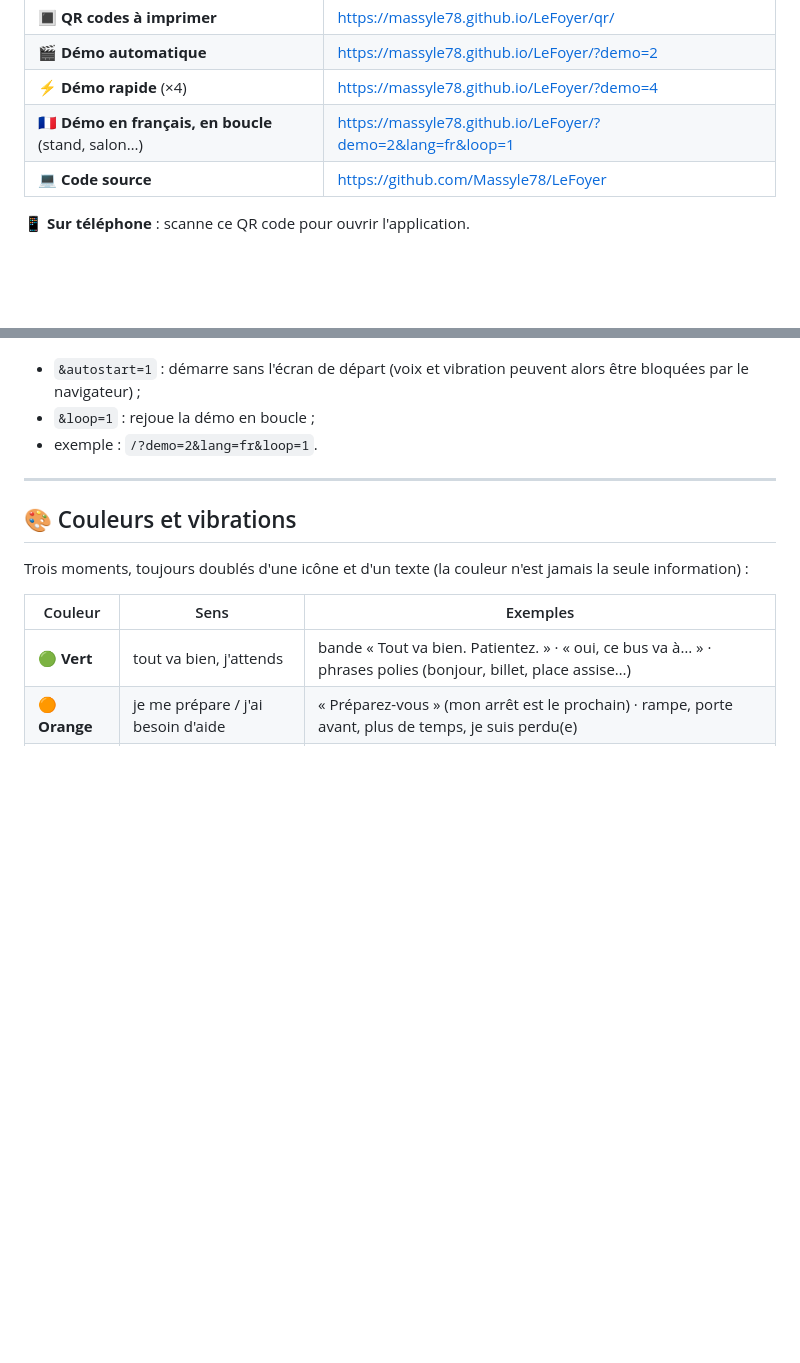
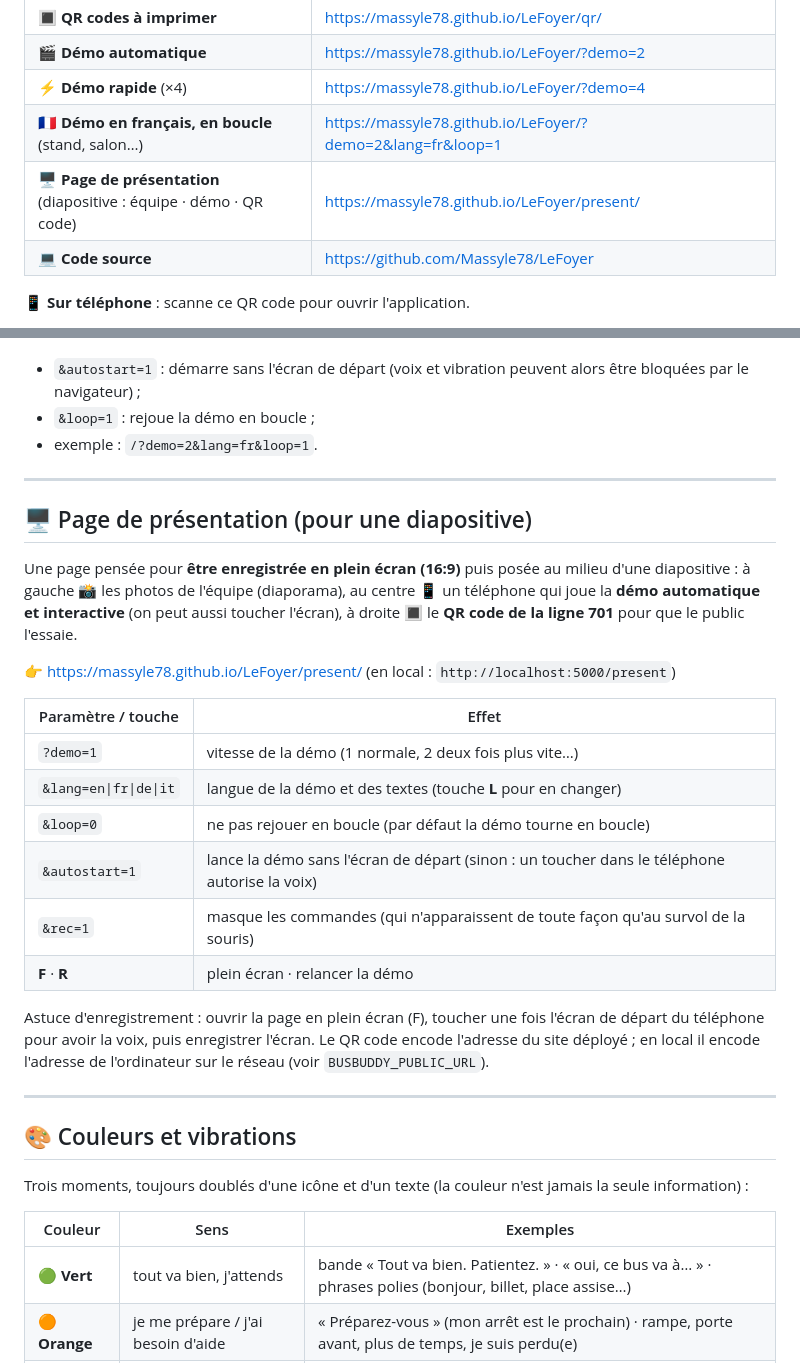
Before and after one commit to Massyle78/LeFoyer, a Markdown page: README.md, 2 parts joined by grey strips. GitHub-like rendering; blank space fills up the shorter version.

Commit message:
Presentation page: team photos | interactive demo | QR code of line 701
Co-authored-by: Cursor <cursoragent@cursor.com>

```diff
--- a/README.md
+++ b/README.md
@@ -58,6 +58,7 @@ L'application est hébergée sur **GitHub Pages** et se met à jour à chaque `g
 | 🎬 **Démo automatique** | https://massyle78.github.io/LeFoyer/?demo=2 |
 | ⚡ **Démo rapide** (×4) | https://massyle78.github.io/LeFoyer/?demo=4 |
 | 🇫🇷 **Démo en français, en boucle** (stand, salon…) | https://massyle78.github.io/LeFoyer/?demo=2&lang=fr&loop=1 |
+| 🖥️ **Page de présentation** (diapositive : équipe · démo · QR code) | https://massyle78.github.io/LeFoyer/present/ |
 | 💻 **Code source** | https://github.com/Massyle78/LeFoyer |
 
 📱 **Sur téléphone** : scanne ce QR code pour ouvrir l'application.
@@ -168,6 +169,28 @@ La démo se joue sur la **ligne par défaut (701)**, avec ses pictogrammes d'arr
 
 ---
 
+## 🖥️ Page de présentation (pour une diapositive)
+
+Une page pensée pour **être enregistrée en plein écran (16:9)** puis posée au milieu d'une diapositive : à gauche 📸 les photos de l'équipe
+(diaporama), au centre 📱 un téléphone qui joue la **démo automatique et interactive** (on peut aussi toucher l'écran), à droite 🔳 le
+**QR code de la ligne 701** pour que le public l'essaie.
+
+👉 https://massyle78.github.io/LeFoyer/present/ (en local : `http://localhost:5000/present`)
+
+| Paramètre / touche | Effet |
+|---|---|
+| `?demo=1` | vitesse de la démo (1 normale, 2 deux fois plus vite…) |
+| `&lang=en\|fr\|de\|it` | langue de la démo et des textes (touche **L** pour en changer) |
+| `&loop=0` | ne pas rejouer en boucle (par défaut la démo tourne en boucle) |
+| `&autostart=1` | lance la démo sans l'écran de départ (sinon : un toucher dans le téléphone autorise la voix) |
+| `&rec=1` | masque les commandes (qui n'apparaissent de toute façon qu'au survol de la souris) |
+| **F** · **R** | plein écran · relancer la démo |
+
+Astuce d'enregistrement : ouvrir la page en plein écran (F), toucher une fois l'écran de départ du téléphone pour avoir la voix, puis enregistrer
+l'écran. Le QR code encode l'adresse du site déployé ; en local il encode l'adresse de l'ordinateur sur le réseau (voir `BUSBUDDY_PUBLIC_URL`).
+
+---
+
 ## 🎨 Couleurs et vibrations
 
 Trois moments, toujours doublés d'une icône et d'un texte (la couleur n'est jamais la seule information) :
```
Also changed, not shown: static/img/team/team-1.jpg (added), static/img/team/team-2.jpg (added), static/img/team/team-3.jpg (added), static/img/team/team-4.jpg (added), 6 other files.
